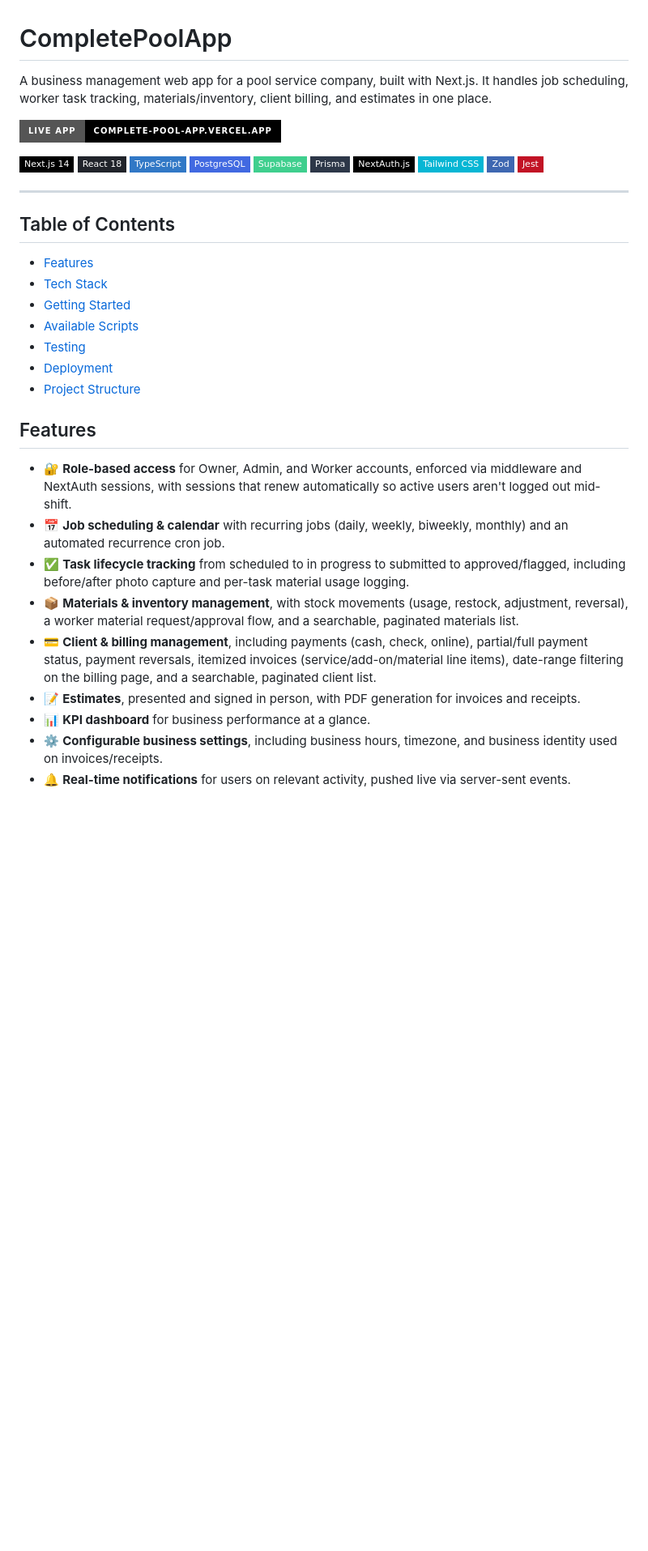
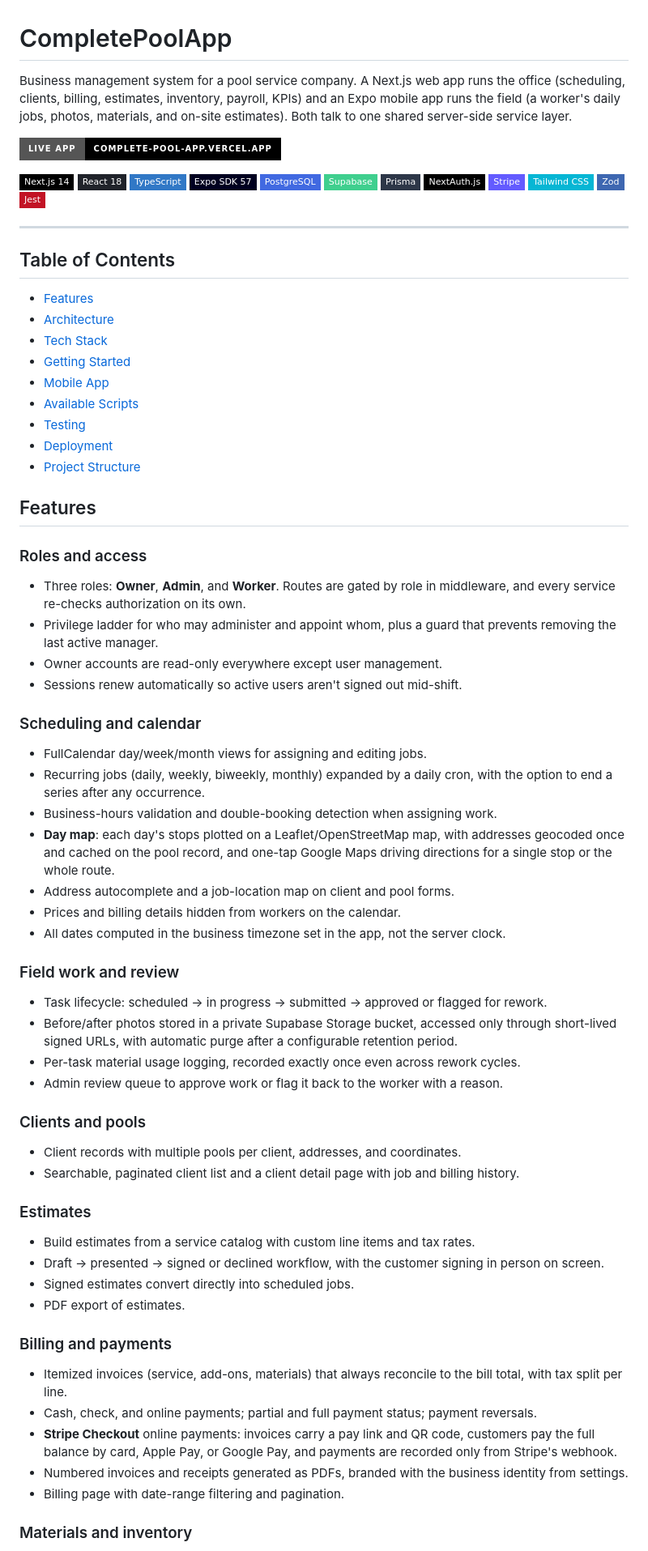
Before and after one commit to sahc1987/CompletePoolApp, a Markdown page: README.md, the part around one of its changes. Shown at 81% size. GitHub-like rendering; badges without logos; blank space fills up the shorter version.

```diff
--- a/README.md
+++ b/README.md
@@ -1,16 +1,18 @@
 # CompletePoolApp
 
-A business management web app for a pool service company, built with Next.js. It handles job scheduling, worker task tracking, materials/inventory, client billing, and estimates in one place.
+Business management system for a pool service company. A Next.js web app runs the office (scheduling, clients, billing, estimates, inventory, payroll, KPIs) and an Expo mobile app runs the field (a worker's daily jobs, photos, materials, and on-site estimates). Both talk to one shared server-side service layer.
 
 [![Live App](https://img.shields.io/badge/Live_App-complete--pool--app.vercel.app-000000?style=for-the-badge&logo=vercel&logoColor=white)](https://complete-pool-app.vercel.app)
 
 ![Next.js](https://img.shields.io/badge/Next.js_14-000000?style=flat-square&logo=nextdotjs&logoColor=white)
 ![React](https://img.shields.io/badge/React_18-20232A?style=flat-square&logo=react&logoColor=61DAFB)
 ![TypeScript](https://img.shields.io/badge/TypeScript-3178C6?style=flat-square&logo=typescript&logoColor=white)
+![Expo](https://img.shields.io/badge/Expo_SDK_57-000020?style=flat-square&logo=expo&logoColor=white)
 ![PostgreSQL](https://img.shields.io/badge/PostgreSQL-4169E1?style=flat-square&logo=postgresql&logoColor=white)
 ![Supabase](https://img.shields.io/badge/Supabase-3FCF8E?style=flat-square&logo=supabase&logoColor=white)
 ![Prisma](https://img.shields.io/badge/Prisma-2D3748?style=flat-square&logo=prisma&logoColor=white)
 ![NextAuth.js](https://img.shields.io/badge/NextAuth.js-000000?style=flat-square)
+![Stripe](https://img.shields.io/badge/Stripe-635BFF?style=flat-square&logo=stripe&logoColor=white)
 ![Tailwind CSS](https://img.shields.io/badge/Tailwind_CSS-06B6D4?style=flat-square&logo=tailwindcss&logoColor=white)
 ![Zod](https://img.shields.io/badge/Zod-3E67B1?style=flat-square&logo=zod&logoColor=white)
 ![Jest](https://img.shields.io/badge/Jest-C21325?style=flat-square&logo=jest&logoColor=white)
@@ -20,8 +22,10 @@ A business management web app for a pool service company, built with Next.js. It
 ## Table of Contents
 
 - [Features](#features)
+- [Architecture](#architecture)
 - [Tech Stack](#tech-stack)
 - [Getting Started](#getting-started)
+- [Mobile App](#mobile-app)
 - [Available Scripts](#available-scripts)
 - [Testing](#testing)
 - [Deployment](#deployment)
@@ -29,12 +33,49 @@ A business management web app for a pool service company, built with Next.js. It
 
 ## Features
 
-- 🔐 **Role-based access** for Owner, Admin, and Worker accounts, enforced via middleware and NextAuth sessions, with sessions that renew automatically so active users aren't logged out mid-shift.
-- 📅 **Job scheduling & calendar** with recurring jobs (daily, weekly, biweekly, monthly) and an automated recurrence cron job.
-- ✅ **Task lifecycle tracking** from scheduled to in progress to submitted to approved/flagged, including before/after photo capture and per-task material usage logging.
-- 📦 **Materials & inventory management**, with stock movements (usage, restock, adjustment, reversal), a worker material request/approval flow, and a searchable, paginated materials list.
-- 💳 **Client & billing management**, including payments (cash, check, online), partial/full payment status, payment reversals, itemized invoices (service/add-on/material line items), date-range filtering on the billing page, and a searchable, paginated client list.
-- 📝 **Estimates**, presented and signed in person, with PDF generation for invoices and receipts.
-- 📊 **KPI dashboard** for business performance at a glance.
-- ⚙️ **Configurable business settings**, including business hours, timezone, and business identity used on invoices/receipts.
-- 🔔 **Real-time notifications** for users on relevant activity, pushed live via server-sent events.
+### Roles and access
+
+- Three roles: **Owner**, **Admin**, and **Worker**. Routes are gated by role in middleware, and every service re-checks authorization on its own.
+- Privilege ladder for who may administer and appoint whom, plus a guard that prevents removing the last active manager.
+- Owner accounts are read-only everywhere except user management.
+- Sessions renew automatically so active users aren't signed out mid-shift.
+
+### Scheduling and calendar
+
+- FullCalendar day/week/month views for assigning and editing jobs.
+- Recurring jobs (daily, weekly, biweekly, monthly) expanded by a daily cron, with the option to end a series after any occurrence.
+- Business-hours validation and double-booking detection when assigning work.
+- **Day map**: each day's stops plotted on a Leaflet/OpenStreetMap map, with addresses geocoded once and cached on the pool record, and one-tap Google Maps driving directions for a single stop or the whole route.
+- Address autocomplete and a job-location map on client and pool forms.
+- Prices and billing details hidden from workers on the calendar.
+- All dates computed in the business timezone set in the app, not the server clock.
+
+### Field work and review
+
+- Task lifecycle: scheduled → in progress → submitted → approved or flagged for rework.
+- Before/after photos stored in a private Supabase Storage bucket, accessed only through short-lived signed URLs, with automatic purge after a configurable retention period.
+- Per-task material usage logging, recorded exactly once even across rework cycles.
+- Admin review queue to approve work or flag it back to the worker with a reason.
+
+### Clients and pools
+
+- Client records with multiple pools per client, addresses, and coordinates.
+- Searchable, paginated client list and a client detail page with job and billing history.
+
+### Estimates
+
+- Build estimates from a service catalog with custom line items and tax rates.
+- Draft → presented → signed or declined workflow, with the customer signing in person on screen.
+- Signed estimates convert directly into scheduled jobs.
+- PDF export of estimates.
+
+### Billing and payments
+
+- Itemized invoices (service, add-ons, materials) that always reconcile to the bill total, with tax split per line.
+- Cash, check, and online payments; partial and full payment status; payment reversals.
+- **Stripe Checkout** online payments: invoices carry a pay link and QR code, customers pay the full balance by card, Apple Pay, or Google Pay, and payments are recorded only from Stripe's webhook.
+- Numbered invoices and receipts generated as PDFs, branded with the business identity from settings.
+- Billing page with date-range filtering and pagination.
+
+### Materials and inventory
+
```
Also changed, not shown: other parts of README.md (+137 -56 lines).
